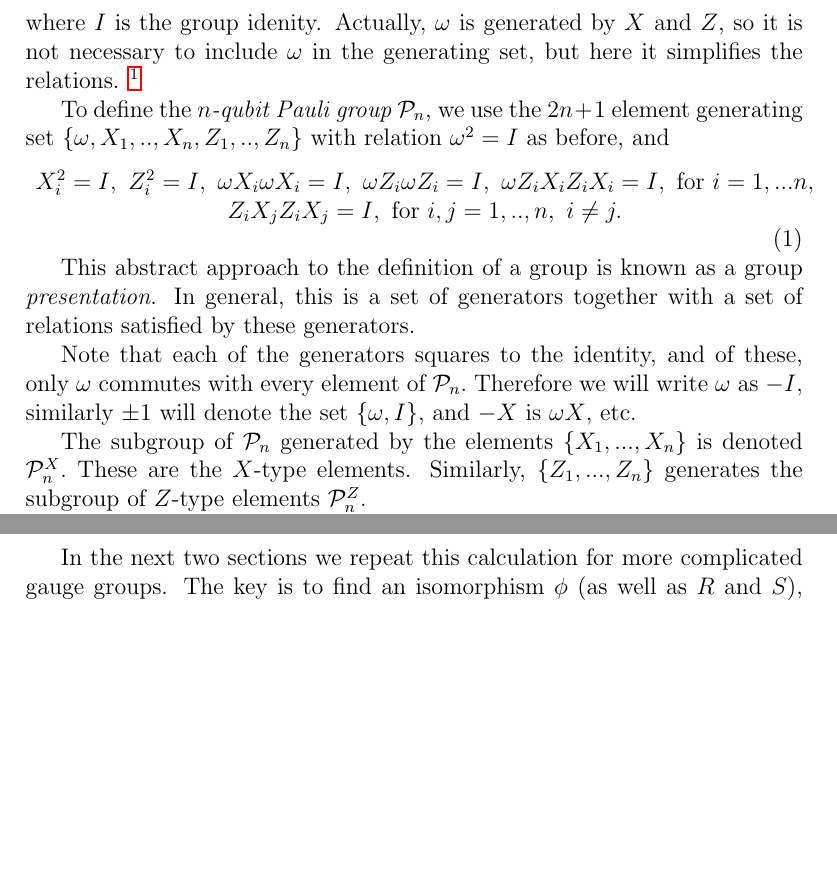
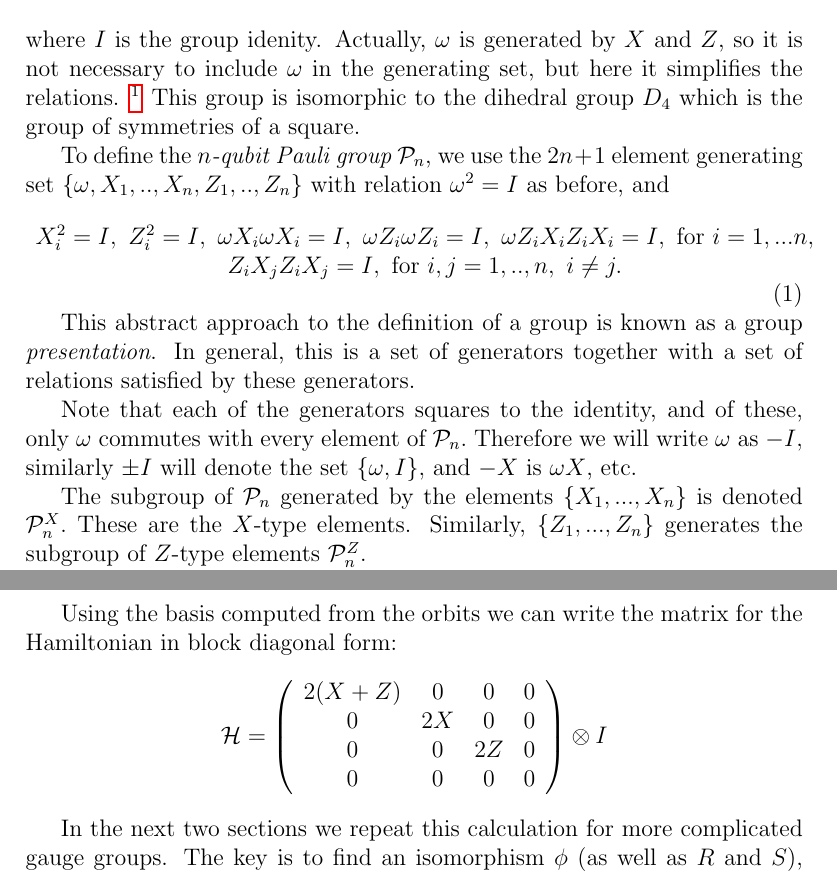
Before and after one commit to punkdit/spectrum2015, a LaTeX paper (repr.tex): two parts of pages 4 and 13 of 19, joined at a grey line, cut so that both start at the same text, the shorter picture padded with empty space. Compiled offline with pdfLaTeX.

Commit message:
commit edits

```diff
--- a/repr.tex
+++ b/repr.tex
@@ -473,6 +473,8 @@ Actually, $\omega $ is generated by $X$ and $Z$, so
 it is not necessary to include $\omega $ in the generating set,
 but here it simplifies the relations.
 \footnote{We leave out $Y$ because...}
+This group is isomorphic to the dihedral group $D_4$ which
+is the group of symmetries of a square.
 
 To define
 the {\it $n$-qubit Pauli group} $\Pauli_n$,
@@ -497,7 +499,7 @@ and of these, only $\omega$ commutes with every element of $\Pauli_n.$
 %Note that $\omega$ commutes with all elements of $\Pauli_n$
 %and squares to the idenity,
 Therefore we will write $\omega$ as $-I,$
-similarly $\pm 1$ will denote the
+similarly $\pm I$ will denote the
 set $\{\omega, I\},$ and $-X$ is $\omega X$, etc.
 
 %Elements of $\Pauli_n$ that consist of
@@ -1044,6 +1048,19 @@ We find the four blocks in the Hamiltonian:
     &= \rho_t(XXII) + \rho_t(IIXX) + \rho_t(ZIZI) + \rho_t(IZIZ) \\
     &= X \pm X + Z \pm Z.
 \end{align*}
+
+Using the basis computed from the orbits we
+can write the matrix for the Hamiltonian in
+block diagonal form:
+$$
+\Ham =
+\left( \begin{array}{cccc}
+2(X+Z) & 0 & 0 & 0 \\
+0  & 2X & 0 & 0 \\
+0  & 0 & 2Z & 0 \\
+0  & 0 & 0 & 0 \\
+\end{array} \right) \otimes I
+$$
 
 In the next two sections we repeat this calculation for
 more complicated gauge groups.
```
Also changed, not shown: repr.tex (12 more changed lines).
